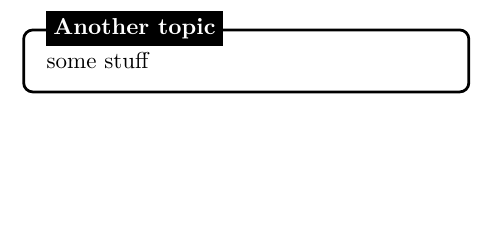
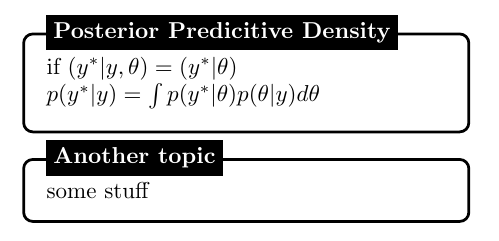
Before and after one commit to pietro-stangherlin/stats_cheat_sheet, a LaTeX document (cp_cheat_sheet.tex): part of page 2 of 2, cut at the place of the change, the shorter picture padded with empty space. Compiled offline with pdfLaTeX.

Commit message:
added posterior predicitive density

```diff
--- a/cp_cheat_sheet.tex
+++ b/cp_cheat_sheet.tex
@@ -412,6 +412,19 @@
 \node[fancytitle, right=10pt] at (box.north west) {Delta Method};
 \end{tikzpicture}
 
+
+%------------ Posterior Predicitive Density topic ---------------
+\begin{tikzpicture}
+\node [mybox] (box){%
+    \begin{minipage}{0.3\textwidth}
+    if $(y^*|y,\theta) = (y^*|\theta)$\\
+    $p(y^{*}|y) = \int p(y^{*}|\theta)p(\theta|y)d\theta$
+    \end{minipage}
+};
+%------------ APosterior Predicitive Density Header ---------------------
+\node[fancytitle, right=10pt] at (box.north west) {Posterior Predicitive Density};
+\end{tikzpicture}
+
 %------------ Another topic ---------------
 \begin{tikzpicture}
 \node [mybox] (box){%
```
Also changed, not shown: cp_cheat_sheet.pdf, 2 other files.
